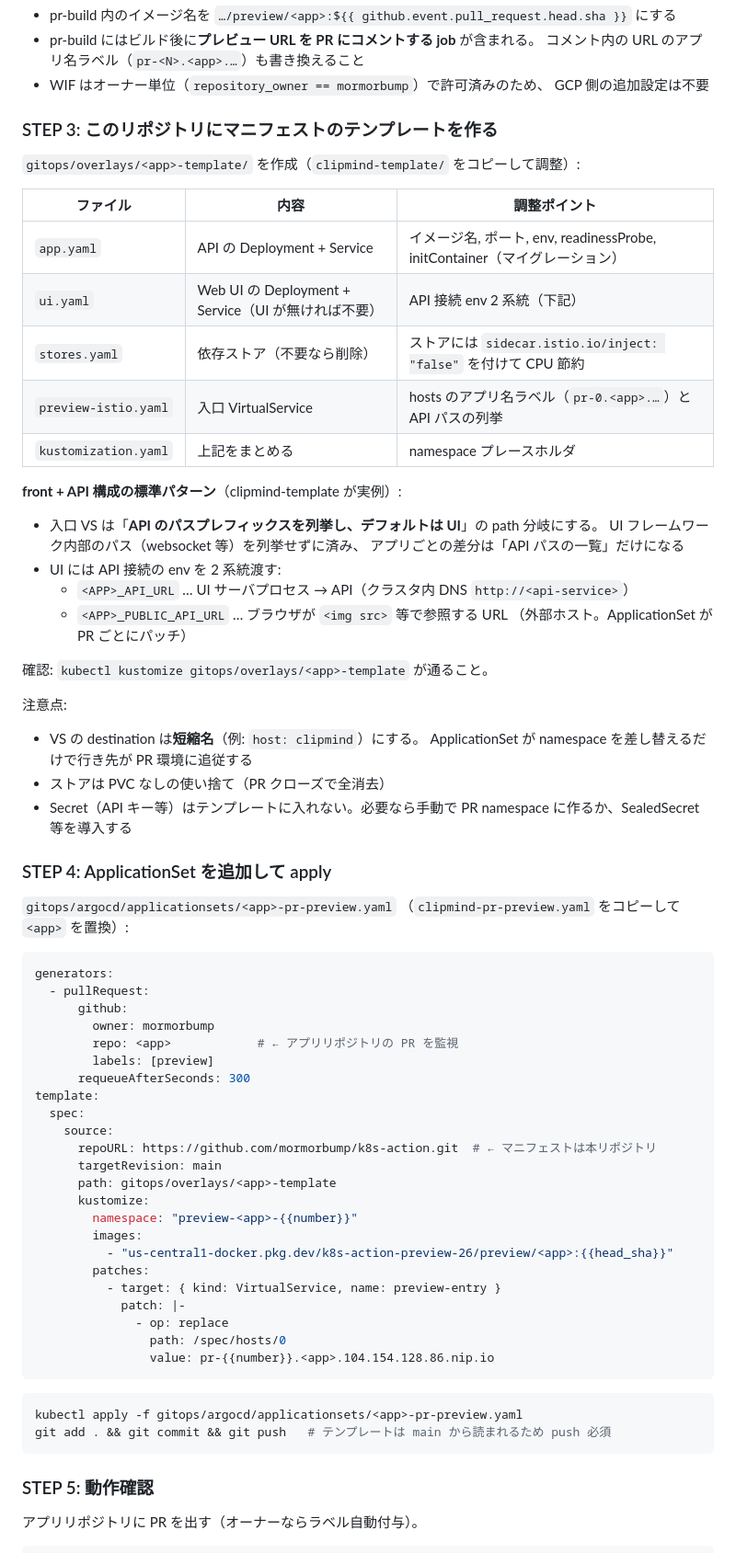
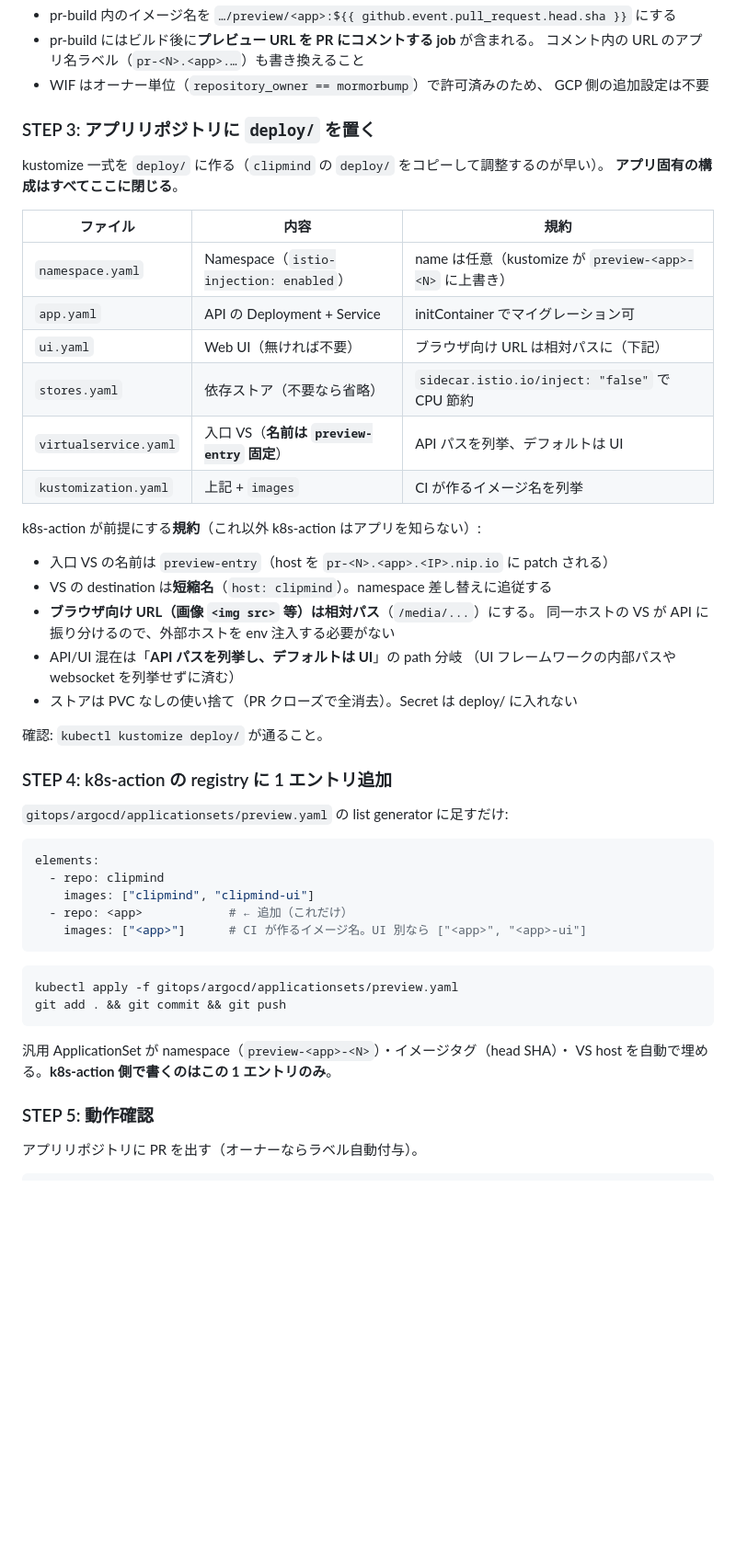
Before and after one commit to mormorbump/k8s-action, a Markdown page: README.md, the part around one of its changes. Shown at 92% size. Rendered like a GitHub page; blank space fills up the shorter version.

Commit message:
README: 組み込み手順を新方式（アプリに deploy/ + registry に1行）に更新
Co-Authored-By: Claude Fable 5 <noreply@anthropic.com>

````diff
--- a/README.md
+++ b/README.md
@@ -79,73 +81,51 @@ gh label create preview --repo mormorbump/<app> --color 0E8A16
 - WIF はオーナー単位（`repository_owner == mormorbump`）で許可済みのため、
   GCP 側の追加設定は不要
 
-### STEP 3: このリポジトリにマニフェストのテンプレートを作る
+### STEP 3: アプリリポジトリに `deploy/` を置く
 
-`gitops/overlays/<app>-template/` を作成（`clipmind-template/` をコピーして調整）:
+kustomize 一式を `deploy/` に作る（`clipmind` の `deploy/` をコピーして調整するのが早い）。
+**アプリ固有の構成はすべてここに閉じる**。
 
-| ファイル | 内容 | 調整ポイント |
+| ファイル | 内容 | 規約 |
 |---|---|---|
-| `app.yaml` | API の Deployment + Service | イメージ名, ポート, env, readinessProbe, initContainer（マイグレーション） |
-| `ui.yaml` | Web UI の Deployment + Service（UI が無ければ不要） | API 接続 env 2 系統（下記） |
-| `stores.yaml` | 依存ストア（不要なら削除） | ストアには `sidecar.istio.io/inject: "false"` を付けて CPU 節約 |
-| `preview-istio.yaml` | 入口 VirtualService | hosts のアプリ名ラベル（`pr-0.<app>.…`）と API パスの列挙 |
-| `kustomization.yaml` | 上記をまとめる | namespace プレースホルダ |
+| `namespace.yaml` | Namespace（`istio-injection: enabled`） | name は任意（kustomize が `preview-<app>-<N>` に上書き） |
+| `app.yaml` | API の Deployment + Service | initContainer でマイグレーション可 |
+| `ui.yaml` | Web UI（無ければ不要） | ブラウザ向け URL は相対パスに（下記） |
+| `stores.yaml` | 依存ストア（不要なら省略） | `sidecar.istio.io/inject: "false"` で CPU 節約 |
+| `virtualservice.yaml` | 入口 VS（**名前は `preview-entry` 固定**） | API パスを列挙、デフォルトは UI |
+| `kustomization.yaml` | 上記 + `images` | CI が作るイメージ名を列挙 |
 
-**front + API 構成の標準パターン**（clipmind-template が実例）:
+k8s-action が前提にする**規約**（これ以外 k8s-action はアプリを知らない）:
 
-- 入口 VS は「**API のパスプレフィックスを列挙し、デフォルトは UI**」の path 分岐にする。
-  UI フレームワーク内部のパス（websocket 等）を列挙せずに済み、
-  アプリごとの差分は「API パスの一覧」だけになる
-- UI には API 接続の env を 2 系統渡す:
-  - `<APP>_API_URL` … UI サーバプロセス → API（クラスタ内 DNS `http://<api-service>`）
-  - `<APP>_PUBLIC_API_URL` … ブラウザが `<img src>` 等で参照する URL
-    （外部ホスト。ApplicationSet が PR ごとにパッチ）
+- 入口 VS の名前は `preview-entry`（host を `pr-<N>.<app>.<IP>.nip.io` に patch される）
+- VS の destination は**短縮名**（`host: clipmind`）。namespace 差し替えに追従する
+- **ブラウザ向け URL（画像 `<img src>` 等）は相対パス**（`/media/...`）にする。
+  同一ホストの VS が API に振り分けるので、外部ホストを env 注入する必要がない
+- API/UI 混在は「**API パスを列挙し、デフォルトは UI**」の path 分岐
+  （UI フレームワークの内部パスや websocket を列挙せずに済む）
+- ストアは PVC なしの使い捨て（PR クローズで全消去）。Secret は deploy/ に入れない
 
-確認: `kubectl kustomize gitops/overlays/<app>-template` が通ること。
+確認: `kubectl kustomize deploy/` が通ること。
 
-注意点:
+### STEP 4: k8s-action の registry に 1 エントリ追加
 
-- VS の destination は**短縮名**（例: `host: clipmind`）にする。
-  ApplicationSet が namespace を差し替えるだけで行き先が PR 環境に追従する
-- ストアは PVC なしの使い捨て（PR クローズで全消去）
-- Secret（API キー等）はテンプレートに入れない。必要なら手動で
-  PR namespace に作るか、SealedSecret 等を導入する
-
-### STEP 4: ApplicationSet を追加して apply
-
-`gitops/argocd/applicationsets/<app>-pr-preview.yaml`
-（`clipmind-pr-preview.yaml` をコピーして `<app>` を置換）:
+`gitops/argocd/applicationsets/preview.yaml` の list generator に足すだけ:
 
 ```yaml
-generators:
-  - pullRequest:
-      github:
-        owner: mormorbump
-        repo: <app>            # ← アプリリポジトリの PR を監視
-        labels: [preview]
-      requeueAfterSeconds: 300
-template:
-  spec:
-    source:
-      repoURL: https://github.com/mormorbump/k8s-action.git  # ← マニフェストは本リポジトリ
-      targetRevision: main
-      path: gitops/overlays/<app>-template
-      kustomize:
-        namespace: "preview-<app>-{{number}}"
-        images:
-          - "us-central1-docker.pkg.dev/k8s-action-preview-26/preview/<app>:{{head_sha}}"
-        patches:
-          - target: { kind: VirtualService, name: preview-entry }
-            patch: |-
-              - op: replace
-                path: /spec/hosts/0
-                value: pr-{{number}}.<app>.104.154.128.86.nip.io
+elements:
+  - repo: clipmind
+    images: ["clipmind", "clipmind-ui"]
+  - repo: <app>            # ← 追加（これだけ）
+    images: ["<app>"]      # CI が作るイメージ名。UI 別なら ["<app>", "<app>-ui"]
 ```
 
 ```bash
-kubectl apply -f gitops/argocd/applicationsets/<app>-pr-preview.yaml
-git add . && git commit && git push   # テンプレートは main から読まれるため push 必須
+kubectl apply -f gitops/argocd/applicationsets/preview.yaml
+git add . && git commit && git push
 ```
+
+汎用 ApplicationSet が namespace（`preview-<app>-<N>`）・イメージタグ（head SHA）・
+VS host を自動で埋める。**k8s-action 側で書くのはこの 1 エントリのみ**。
 
 ### STEP 5: 動作確認
 
````
Also changed, not shown: other parts of README.md (+11 -6 lines).
